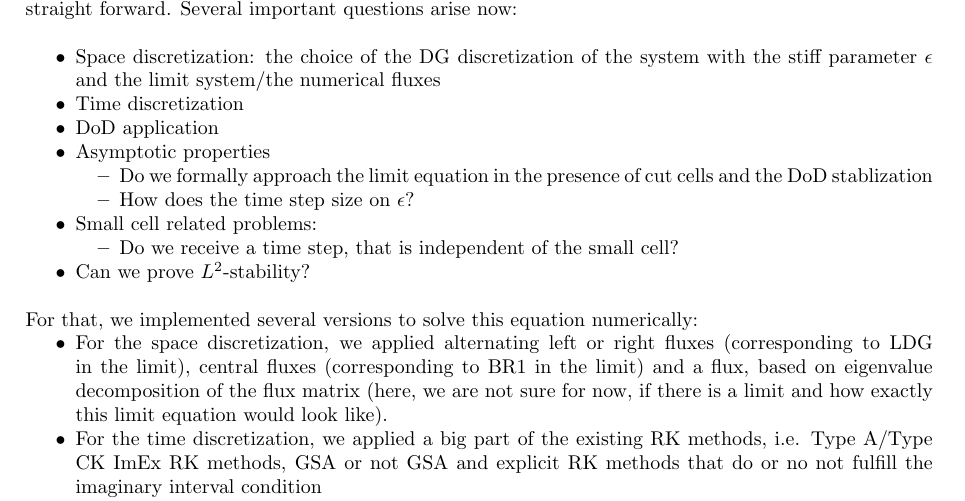
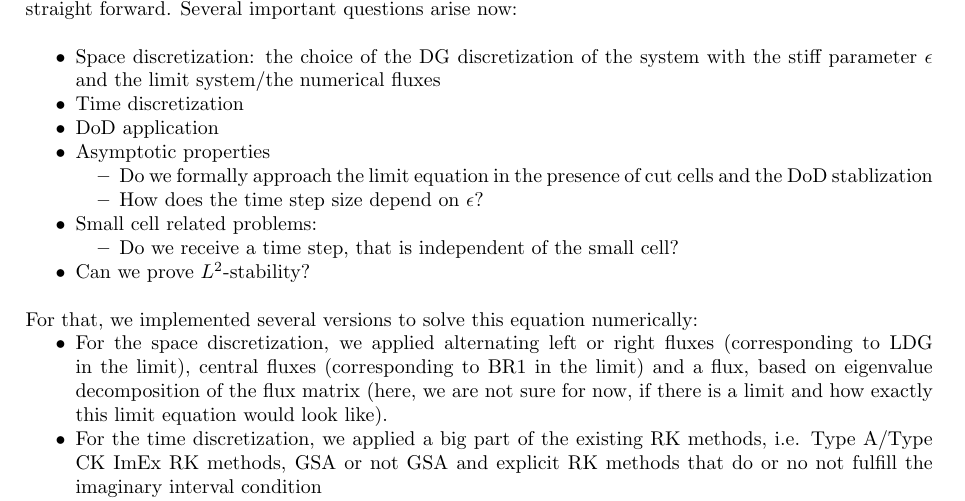
Before and after one commit to GunnarBirke/DoDKineticEqs, a LaTeX document (report/report.tex): part of the page, cut so that both start at the same text. Compiled offline with pdfLaTeX.

Commit message:
Update report.tex

```diff
--- a/report/report.tex
+++ b/report/report.tex
@@ -47,7 +47,7 @@ Dealing with the cut cell problem by applying DoD is not straight forward. Sever
 \item Asymptotic properties
 \begin{itemize}
 \item Do we formally approach the limit equation in the presence of cut cells and the DoD stablization
-\item How does the time step size on  $\epsilon$?
+\item How does the time step size depend on  $\epsilon$?
 \end{itemize}
 \item Small cell related problems:
 \begin{itemize}
```
